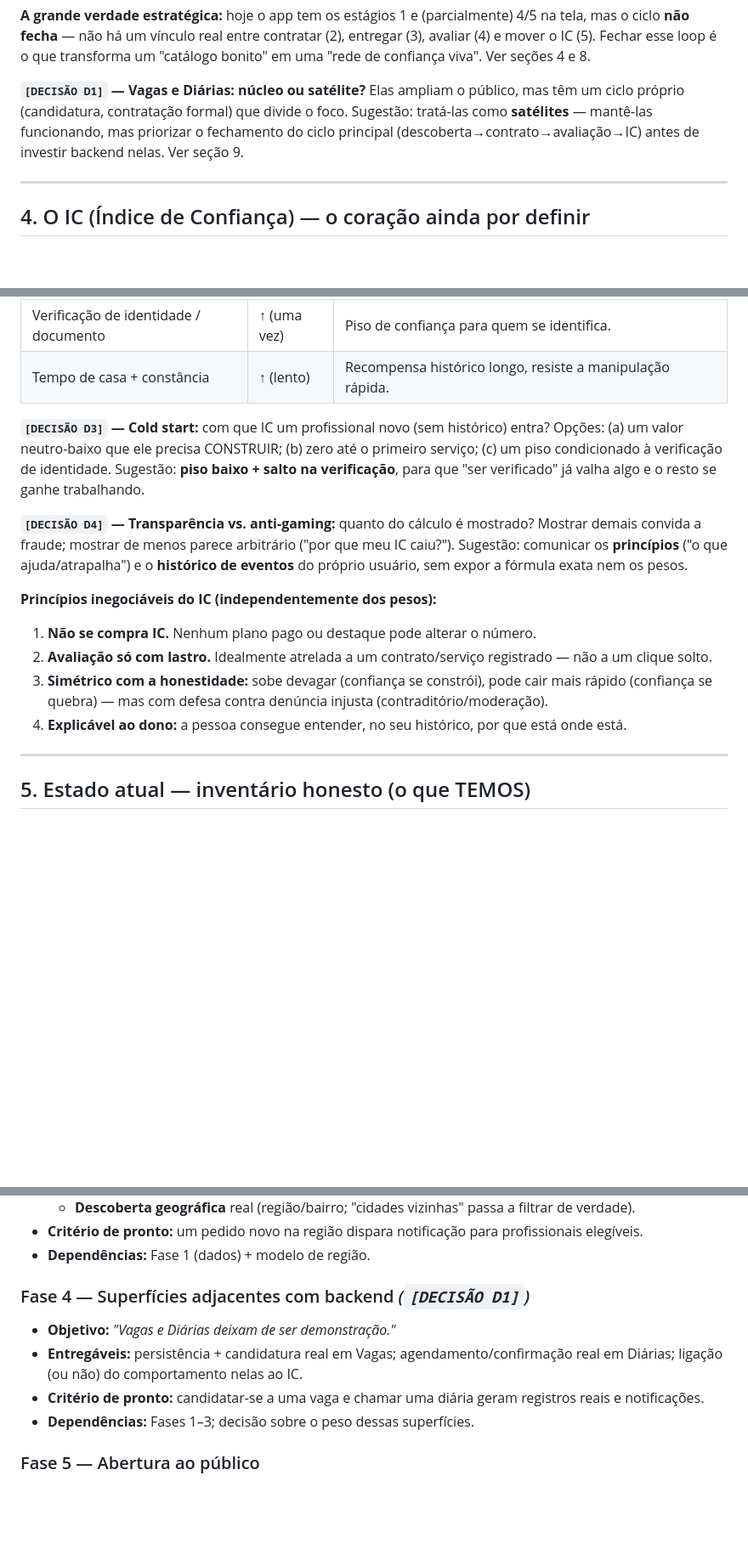
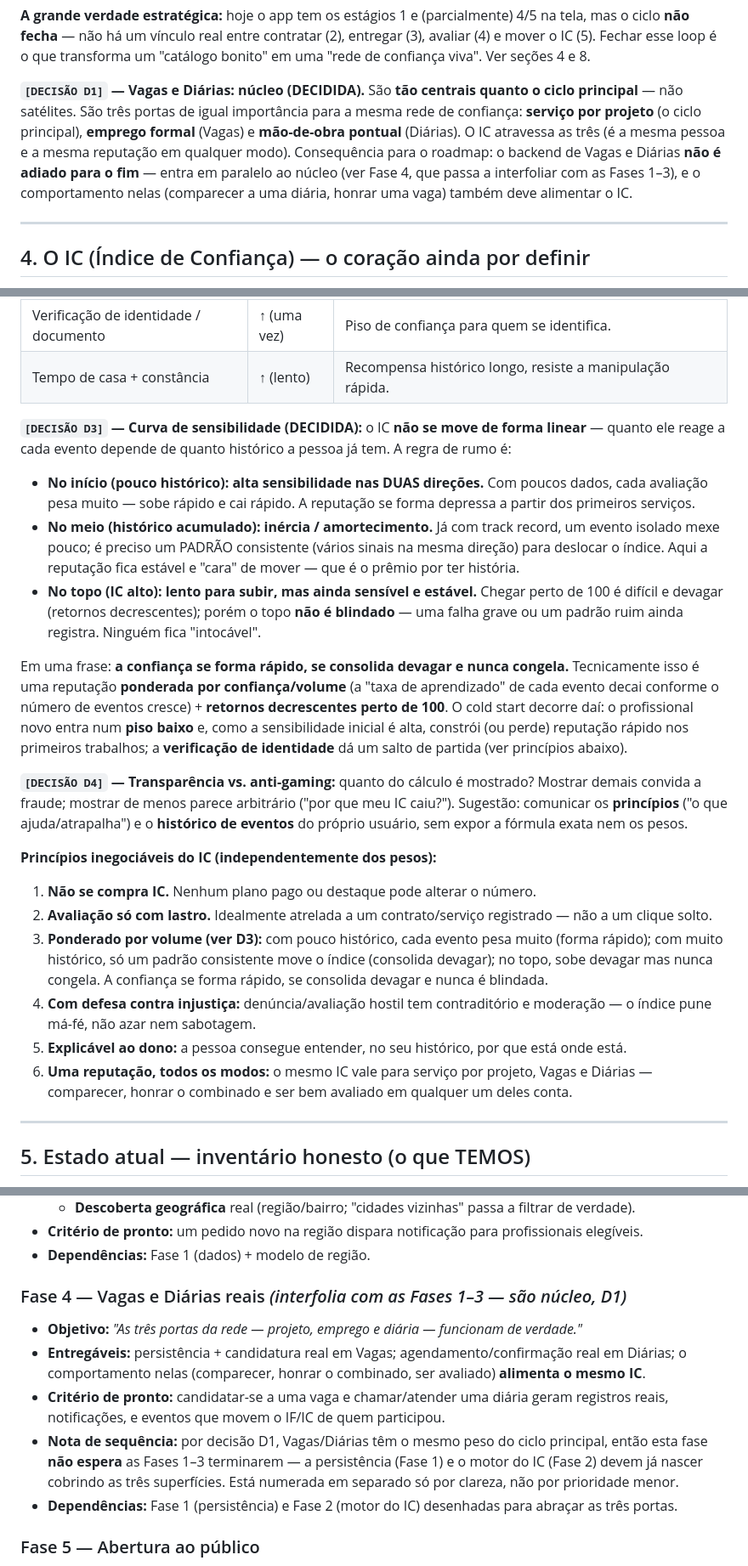
Before and after one commit to jonathasptbr-gh/Gente-honesta, a Markdown page: CONCEITO.md, 3 parts joined by grey strips. Shown at 85% size. Rendered like a GitHub page; blank space fills up the shorter version.

Commit message:
docs(conceito): fecha D1 (Vagas/Diárias são núcleo) e D3 (curva de sensibilidade do IC)
Folda no CONCEITO.md as duas decisões de rumo tomadas na revisão 1:
- D1: Vagas e Diárias têm peso igual ao ciclo principal; a Fase 4 passa a
  interfoliar com as Fases 1-3 e o IC atravessa as três portas da rede.
- D3: curva de sensibilidade do IC — forma rápido no início, consolida devagar
  no meio, sobe devagar mas nunca congela no topo (ponderada por volume).

Co-Authored-By: Claude Opus 4.8 <noreply@anthropic.com>
Claude-Session: https://claude.ai/code/session_01CnKt3b8538yMJR7HAZTw75

```diff
--- a/CONCEITO.md
+++ b/CONCEITO.md
@@ -98,10 +98,12 @@ Cada superfície atual é um **modo** dentro desse ciclo:
 **não fecha** — não há um vínculo real entre contratar (2), entregar (3), avaliar (4) e mover o IC (5).
 Fechar esse loop é o que transforma um "catálogo bonito" em uma "rede de confiança viva". Ver seções 4 e 8.
 
-**`[DECISÃO D1]` — Vagas e Diárias: núcleo ou satélite?** Elas ampliam o público, mas têm um ciclo
-próprio (candidatura, contratação formal) que divide o foco. Sugestão: tratá-las como **satélites** —
-mantê-las funcionando, mas priorizar o fechamento do ciclo principal (descoberta→contrato→avaliação→IC)
-antes de investir backend nelas. Ver seção 9.
+**`[DECISÃO D1]` — Vagas e Diárias: núcleo (DECIDIDA).** São **tão centrais quanto o ciclo principal** —
+não satélites. São três portas de igual importância para a mesma rede de confiança: **serviço por projeto**
+(o ciclo principal), **emprego formal** (Vagas) e **mão-de-obra pontual** (Diárias). O IC atravessa as três
+(é a mesma pessoa e a mesma reputação em qualquer modo). Consequência para o roadmap: o backend de Vagas e
+Diárias **não é adiado para o fim** — entra em paralelo ao núcleo (ver Fase 4, que passa a interfoliar com
+as Fases 1–3), e o comportamento nelas (comparecer a uma diária, honrar uma vaga) também deve alimentar o IC.
 
 ---
 
@@ -132,10 +134,23 @@ e difícil de fraudar (a refinar):
 | Verificação de identidade / documento | ↑ (uma vez) | Piso de confiança para quem se identifica. |
 | Tempo de casa + constância | ↑ (lento) | Recompensa histórico longo, resiste a manipulação rápida. |
 
-**`[DECISÃO D3]` — Cold start:** com que IC um profissional novo (sem histórico) entra? Opções: (a) um
-valor neutro-baixo que ele precisa CONSTRUIR; (b) zero até o primeiro serviço; (c) um piso condicionado à
-verificação de identidade. Sugestão: **piso baixo + salto na verificação**, para que "ser verificado" já
-valha algo e o resto se ganhe trabalhando.
+**`[DECISÃO D3]` — Curva de sensibilidade (DECIDIDA):** o IC **não se move de forma linear** — quanto ele
+reage a cada evento depende de quanto histórico a pessoa já tem. A regra de rumo é:
+
+- **No início (pouco histórico): alta sensibilidade nas DUAS direções.** Com poucos dados, cada avaliação
+  pesa muito — sobe rápido e cai rápido. A reputação se forma depressa a partir dos primeiros serviços.
+- **No meio (histórico acumulado): inércia / amortecimento.** Já com track record, um evento isolado mexe
+  pouco; é preciso um PADRÃO consistente (vários sinais na mesma direção) para deslocar o índice. Aqui a
+  reputação fica estável e "cara" de mover — que é o prêmio por ter história.
+- **No topo (IC alto): lento para subir, mas ainda sensível e estável.** Chegar perto de 100 é difícil e
+  devagar (retornos decrescentes); porém o topo **não é blindado** — uma falha grave ou um padrão ruim
+  ainda registra. Ninguém fica "intocável".
+
+Em uma frase: **a confiança se forma rápido, se consolida devagar e nunca congela.** Tecnicamente isso é
+uma reputação **ponderada por confiança/volume** (a "taxa de aprendizado" de cada evento decai conforme o
+número de eventos cresce) + **retornos decrescentes perto de 100**. O cold start decorre daí: o profissional
+novo entra num **piso baixo** e, como a sensibilidade inicial é alta, constrói (ou perde) reputação rápido
+nos primeiros trabalhos; a **verificação de identidade** dá um salto de partida (ver princípios abaixo).
 
 **`[DECISÃO D4]` — Transparência vs. anti-gaming:** quanto do cálculo é mostrado? Mostrar demais convida
 a fraude; mostrar de menos parece arbitrário ("por que meu IC caiu?"). Sugestão: comunicar os **princípios**
@@ -145,9 +160,14 @@ os pesos.
 **Princípios inegociáveis do IC (independentemente dos pesos):**
 1. **Não se compra IC.** Nenhum plano pago ou destaque pode alterar o número.
 2. **Avaliação só com lastro.** Idealmente atrelada a um contrato/serviço registrado — não a um clique solto.
-3. **Simétrico com a honestidade:** sobe devagar (confiança se constrói), pode cair mais rápido (confiança
-   se quebra) — mas com defesa contra denúncia injusta (contraditório/moderação).
-4. **Explicável ao dono:** a pessoa consegue entender, no seu histórico, por que está onde está.
+3. **Ponderado por volume (ver D3):** com pouco histórico, cada evento pesa muito (forma rápido); com
+   muito histórico, só um padrão consistente move o índice (consolida devagar); no topo, sobe devagar mas
+   nunca congela. A confiança se forma rápido, se consolida devagar e nunca é blindada.
+4. **Com defesa contra injustiça:** denúncia/avaliação hostil tem contraditório e moderação — o índice pune
+   má-fé, não azar nem sabotagem.
+5. **Explicável ao dono:** a pessoa consegue entender, no seu histórico, por que está onde está.
+6. **Uma reputação, todos os modos:** o mesmo IC vale para serviço por projeto, Vagas e Diárias — comparecer,
+   honrar o combinado e ser bem avaliado em qualquer um deles conta.
 
 ---
 
@@ -267,12 +287,16 @@ Cada fase tem **objetivo** (a pergunta que ela responde), **entregáveis**, **cr
 - **Critério de pronto:** um pedido novo na região dispara notificação para profissionais elegíveis.
 - **Dependências:** Fase 1 (dados) + modelo de região.
 
-### Fase 4 — Superfícies adjacentes com backend *(`[DECISÃO D1]`)*
-- **Objetivo:** *"Vagas e Diárias deixam de ser demonstração."*
+### Fase 4 — Vagas e Diárias reais *(interfolia com as Fases 1–3 — são núcleo, D1)*
+- **Objetivo:** *"As três portas da rede — projeto, emprego e diária — funcionam de verdade."*
 - **Entregáveis:** persistência + candidatura real em Vagas; agendamento/confirmação real em Diárias;
-  ligação (ou não) do comportamento nelas ao IC.
-- **Critério de pronto:** candidatar-se a uma vaga e chamar uma diária geram registros reais e notificações.
-- **Dependências:** Fases 1–3; decisão sobre o peso dessas superfícies.
+  o comportamento nelas (comparecer, honrar o combinado, ser avaliado) **alimenta o mesmo IC**.
+- **Critério de pronto:** candidatar-se a uma vaga e chamar/atender uma diária geram registros reais,
+  notificações, e eventos que movem o IF/IC de quem participou.
+- **Nota de sequência:** por decisão D1, Vagas/Diárias têm o mesmo peso do ciclo principal, então esta fase
+  **não espera** as Fases 1–3 terminarem — a persistência (Fase 1) e o motor do IC (Fase 2) devem já nascer
+  cobrindo as três superfícies. Está numerada em separado só por clareza, não por prioridade menor.
+- **Dependências:** Fase 1 (persistência) e Fase 2 (motor do IC) desenhadas para abraçar as três portas.
 
 ### Fase 5 — Abertura ao público
 - **Objetivo:** *"Tirar a whitelist sem quebrar a confiança."*
```
Also changed, not shown: other parts of CONCEITO.md (+5 -2 lines).
